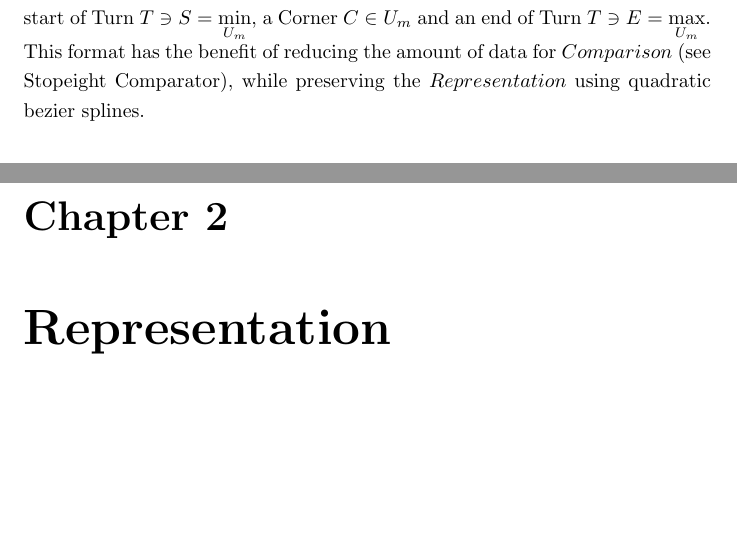
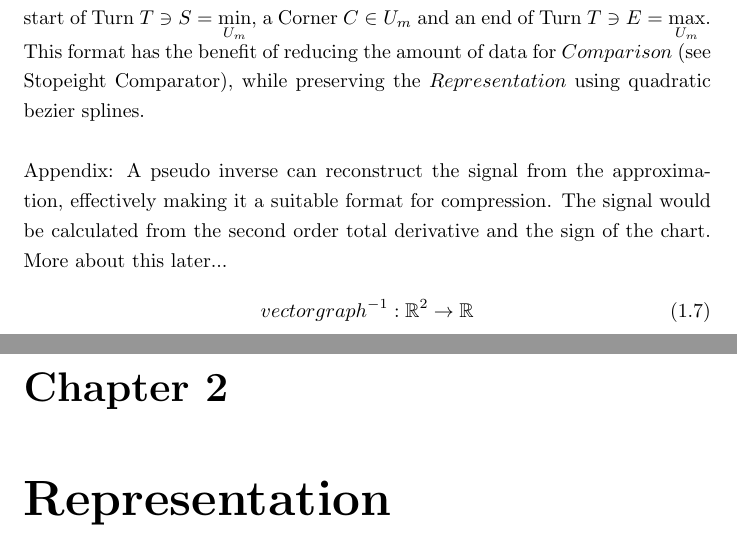
Before and after one commit to specpose/stopeight, a LaTeX thesis (doc/latex/Stopeight_Analyzer.tex): two parts of pages 3 and 4 of 17, joined at a grey line, cut so that both start at the same text, the shorter picture padded with empty space. Compiled offline with pdfLaTeX.

Commit message:
ADDED doc latex Stopeight_Analyzer pseudo inverse

```diff
--- a/doc/latex/Stopeight_Analyzer.tex
+++ b/doc/latex/Stopeight_Analyzer.tex
@@ -59,7 +59,11 @@ Within $f$ we are assigning a sequence of three points to compact Hausdorf inver
 \{x_{n}\}_{n \in \mathbb{N}} \mapsto \{S,C,E\}
 \end{equation}\\
 \fi
-The approximation aims to find the maximal smooth atlas. Each chart $U_{m}$ has a start of Turn $T \ni S = \min \limits _{U_{m}}$, a Corner $C \in U_{m}$ and an end of Turn $T \ni E = \max \limits _{U_{m}}$. This format has the benefit of reducing the amount of data for $Comparison$ (see Stopeight Comparator), while preserving the $Representation$ using quadratic bezier splines.
+The approximation aims to find the maximal smooth atlas. Each chart $U_{m}$ has a start of Turn $T \ni S = \min \limits _{U_{m}}$, a Corner $C \in U_{m}$ and an end of Turn $T \ni E = \max \limits _{U_{m}}$. This format has the benefit of reducing the amount of data for $Comparison$ (see Stopeight Comparator), while preserving the $Representation$ using quadratic bezier splines.\\\\
+Appendix: A pseudo inverse can reconstruct the signal from the approximation, effectively making it a suitable format for compression. The signal would be calculated from the second order total derivative and the sign of the chart. More about this later...
+\begin{equation}
+vectorgraph^{-1}: \mathbb{R}^2 \rightarrow \mathbb{R}
+\end{equation}
 
 \chapter{Representation}
 
```
